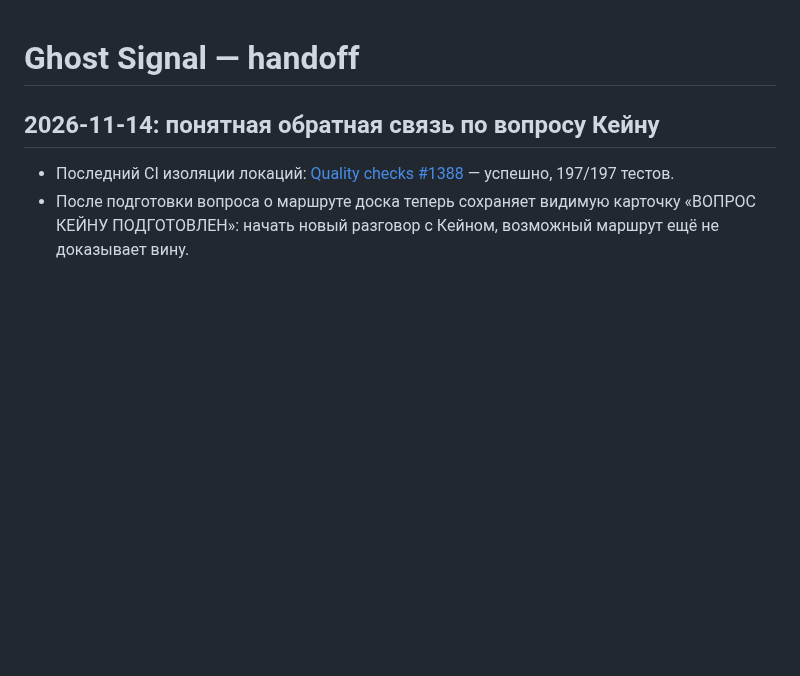
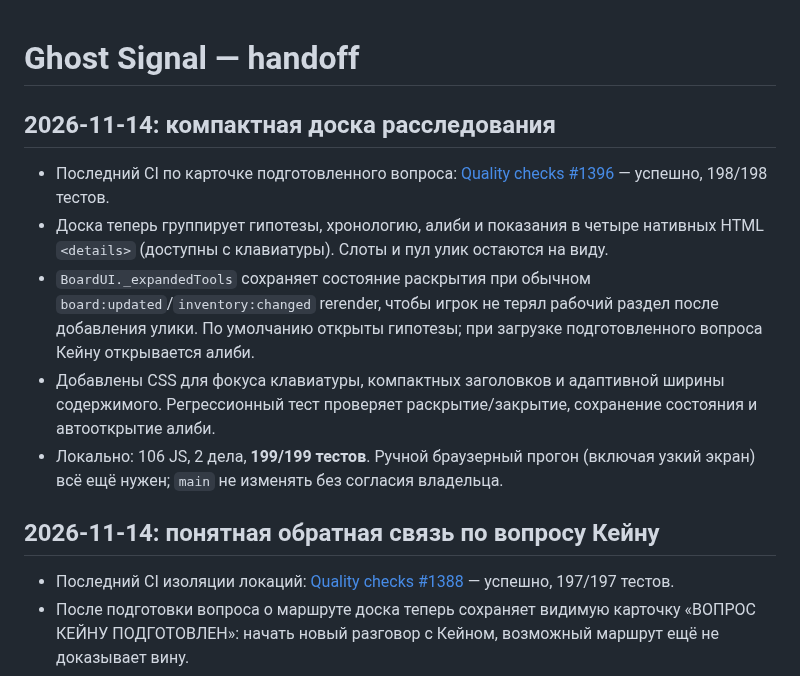
Before and after one commit to DoctorStrangeSH/GhostSignal, a Markdown page: docs/SESSION_HANDOFF.md, the part around the change. GitHub-like rendering; blank space fills up the shorter version.

Commit message:
ux: group investigation board tools in persistent disclosure sections (docs/SESSION_HANDOFF.md)

```diff
--- a/docs/SESSION_HANDOFF.md
+++ b/docs/SESSION_HANDOFF.md
@@ -1,4 +1,12 @@
 # Ghost Signal — handoff
+
+## 2026-11-14: компактная доска расследования
+
+- Последний CI по карточке подготовленного вопроса: [Quality checks #1396](https://github.com/DoctorStrangeSH/GhostSignal/actions/runs/43572129584) — успешно, 198/198 тестов.
+- Доска теперь группирует гипотезы, хронологию, алиби и показания в четыре нативных HTML `<details>` (доступны с клавиатуры). Слоты и пул улик остаются на виду.
+- `BoardUI._expandedTools` сохраняет состояние раскрытия при обычном `board:updated`/`inventory:changed` rerender, чтобы игрок не терял рабочий раздел после добавления улики. По умолчанию открыты гипотезы; при загрузке подготовленного вопроса Кейну открывается алиби.
+- Добавлены CSS для фокуса клавиатуры, компактных заголовков и адаптивной ширины содержимого. Регрессионный тест проверяет раскрытие/закрытие, сохранение состояния и автооткрытие алиби.
+- Локально: 106 JS, 2 дела, **199/199 тестов**. Ручной браузерный прогон (включая узкий экран) всё ещё нужен; `main` не изменять без согласия владельца.
 
 ## 2026-11-14: понятная обратная связь по вопросу Кейну
 
```
